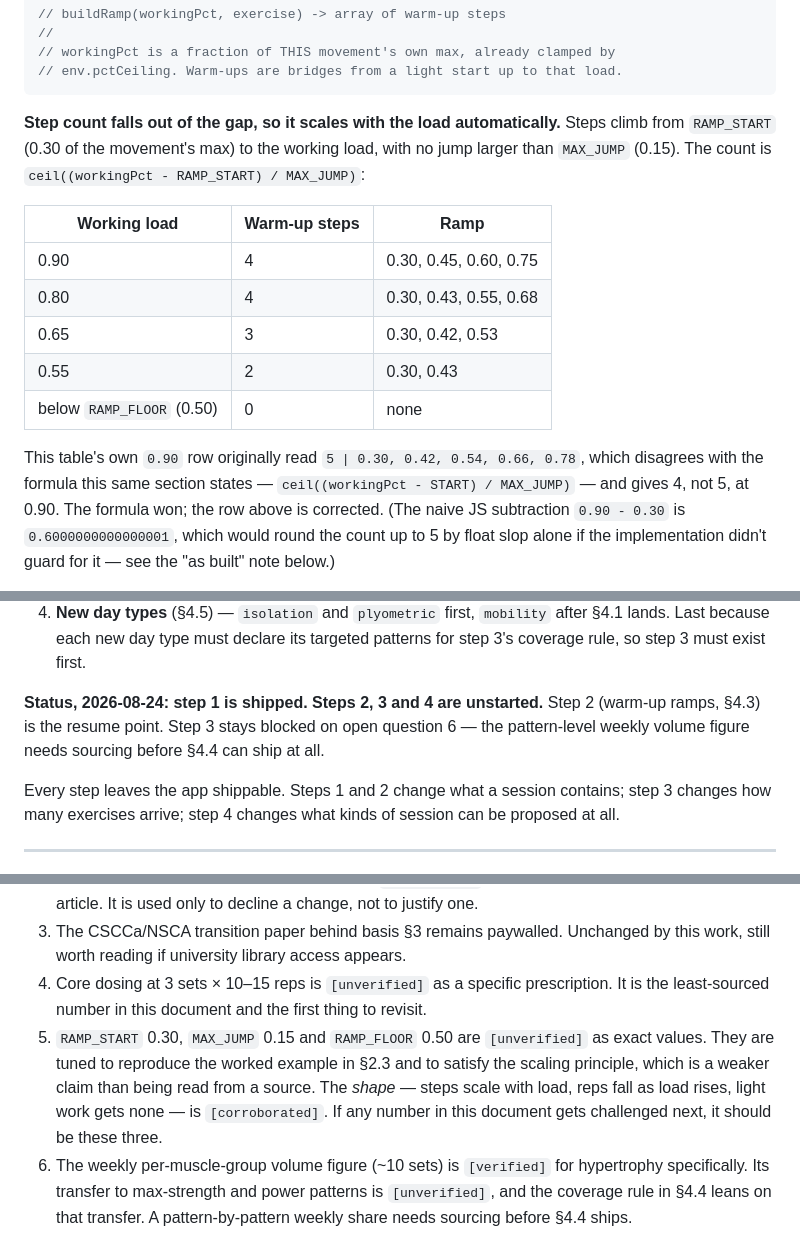
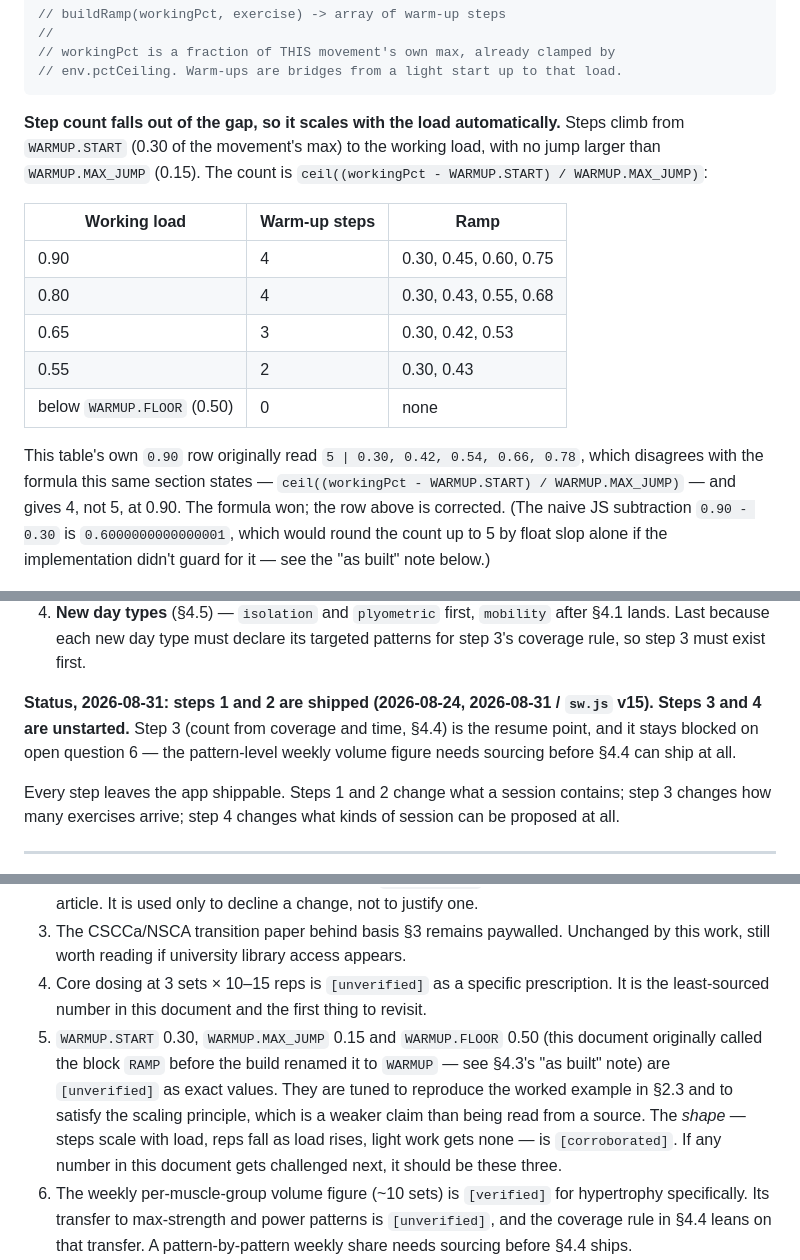
Before and after one commit to ninwhippa08/GymBuddy, a Markdown page: docs/design-mobility-and-warmup.md, 3 parts joined by grey strips. GitHub-like rendering.

Commit message:
Fix two stale/inaccurate references left in design-mobility-and-warmup.md
Review found: (1) §4.6's status line still said step 1 was shipped,
steps 2-4 unstarted, and named step 2 (warm-up ramps) the resume
point -- contradicting the §4.3 heading two sections above and
spec.md's already-corrected §10. Updated to say steps 1-2 shipped,
step 3 (§4.4, still blocked on open question 6) is now the resume
point, matching spec.md's wording. (2) §4.3 (and its downstream
references in §5.1, §7 and §8 open question 5) still named the
never-shipped identifiers RAMP_START/RAMP_FLOOR/bare MAX_JUMP; the
real code is WARMUP.START/WARMUP.FLOOR/WARMUP.MAX_JUMP
(js/rules.js:160-183), which the deviation note two paragraphs below
already pointed out but didn't reconcile. Replaced every occurrence
with the real dotted identifiers; open question 5 keeps a one-line
note that the block was originally conceived as RAMP, so a reader
doesn't go looking for that name in js/.

Verified: no RAMP_START, RAMP_FLOOR, or bare MAX_JUMP reference
remains (grep). No behaviour change; docs only. Suite 261/261.

````diff
--- a/docs/design-mobility-and-warmup.md
+++ b/docs/design-mobility-and-warmup.md
@@ -263,9 +263,9 @@ percentage ladder appears anywhere in the code.
 ```
 
 **Step count falls out of the gap, so it scales with the load automatically.**
-Steps climb from `RAMP_START` (0.30 of the movement's max) to the working load,
-with no jump larger than `MAX_JUMP` (0.15). The count is
-`ceil((workingPct - RAMP_START) / MAX_JUMP)`:
+Steps climb from `WARMUP.START` (0.30 of the movement's max) to the working
+load, with no jump larger than `WARMUP.MAX_JUMP` (0.15). The count is
+`ceil((workingPct - WARMUP.START) / WARMUP.MAX_JUMP)`:
 
 | Working load | Warm-up steps | Ramp |
 |---|---|---|
@@ -273,12 +273,12 @@ with no jump larger than `MAX_JUMP` (0.15). The count is
 | 0.80 | 4 | 0.30, 0.43, 0.55, 0.68 |
 | 0.65 | 3 | 0.30, 0.42, 0.53 |
 | 0.55 | 2 | 0.30, 0.43 |
-| below `RAMP_FLOOR` (0.50) | 0 | none |
+| below `WARMUP.FLOOR` (0.50) | 0 | none |
 
 This table's own `0.90` row originally read `5 | 0.30, 0.42, 0.54, 0.66, 0.78`,
 which disagrees with the formula this same section states —
-`ceil((workingPct - START) / MAX_JUMP)` — and gives 4, not 5, at 0.90. The
-formula won; the row above is corrected. (The naive JS subtraction
+`ceil((workingPct - WARMUP.START) / WARMUP.MAX_JUMP)` — and gives 4, not 5, at
+0.90. The formula won; the row above is corrected. (The naive JS subtraction
 `0.90 - 0.30` is `0.6000000000000001`, which would round the count up to 5 by
 float slop alone if the implementation didn't guard for it — see the "as
 built" note below.)
@@ -481,10 +481,11 @@ so mobility goes first — it is what frees the minutes the ramps spend.
    after §4.1 lands. Last because each new day type must declare its targeted
    patterns for step 3's coverage rule, so step 3 must exist first.
 
-**Status, 2026-08-24: step 1 is shipped. Steps 2, 3 and 4 are unstarted.**
-Step 2 (warm-up ramps, §4.3) is the resume point. Step 3 stays blocked on open
-question 6 — the pattern-level weekly volume figure needs sourcing before §4.4
-can ship at all.
+**Status, 2026-08-31: steps 1 and 2 are shipped (2026-08-24, 2026-08-31 /
+`sw.js` v15). Steps 3 and 4 are unstarted.**
+Step 3 (count from coverage and time, §4.4) is the resume point, and it stays
+blocked on open question 6 — the pattern-level weekly volume figure needs
+sourcing before §4.4 can ship at all.
 
 Every step leaves the app shippable. Steps 1 and 2 change what a session
 contains; step 3 changes how many exercises arrive; step 4 changes what kinds of
@@ -608,12 +609,14 @@ clean while two real bugs sat in the code. Both layers are required.
 4. Core dosing at 3 sets × 10–15 reps is `[unverified]` as a specific
    prescription. It is the least-sourced number in this document and the first
    thing to revisit.
-5. `RAMP_START` 0.30, `MAX_JUMP` 0.15 and `RAMP_FLOOR` 0.50 are `[unverified]`
-   as exact values. They are tuned to reproduce the worked example in §2.3 and
-   to satisfy the scaling principle, which is a weaker claim than being read
-   from a source. The *shape* — steps scale with load, reps fall as load rises,
-   light work gets none — is `[corroborated]`. If any number in this document
-   gets challenged next, it should be these three.
+5. `WARMUP.START` 0.30, `WARMUP.MAX_JUMP` 0.15 and `WARMUP.FLOOR` 0.50 (this
+   document originally called the block `RAMP` before the build renamed it to
+   `WARMUP` — see §4.3's "as built" note) are `[unverified]` as exact values.
+   They are tuned to reproduce the worked example in §2.3 and to satisfy the
+   scaling principle, which is a weaker claim than being read from a source.
+   The *shape* — steps scale with load, reps fall as load rises, light work
+   gets none — is `[corroborated]`. If any number in this document gets
+   challenged next, it should be these three.
 6. The weekly per-muscle-group volume figure (~10 sets) is `[verified]` for
    hypertrophy specifically. Its transfer to max-strength and power patterns is
    `[unverified]`, and the coverage rule in §4.4 leans on that transfer. A
````
Also changed, not shown: other parts of docs/design-mobility-and-warmup.md (+5 -5 lines).
